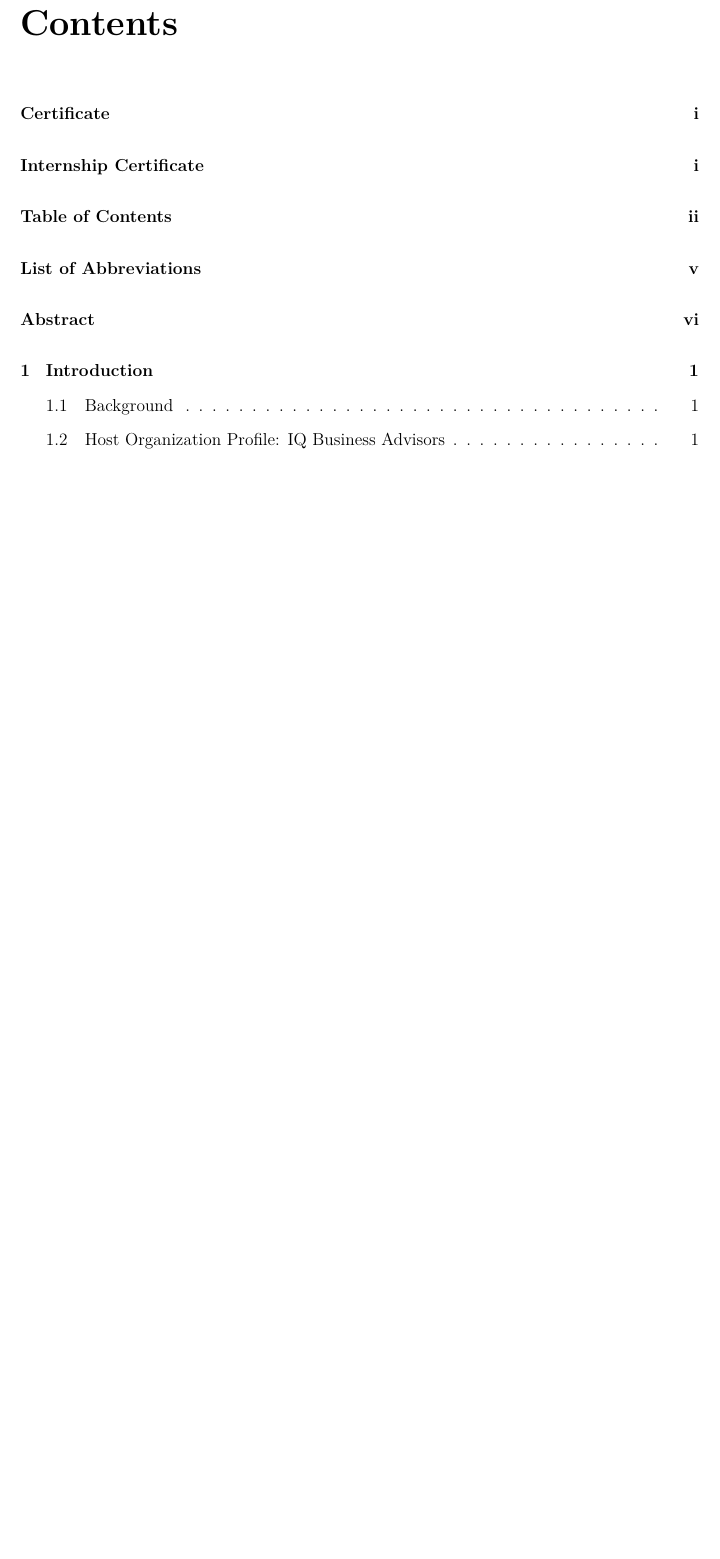
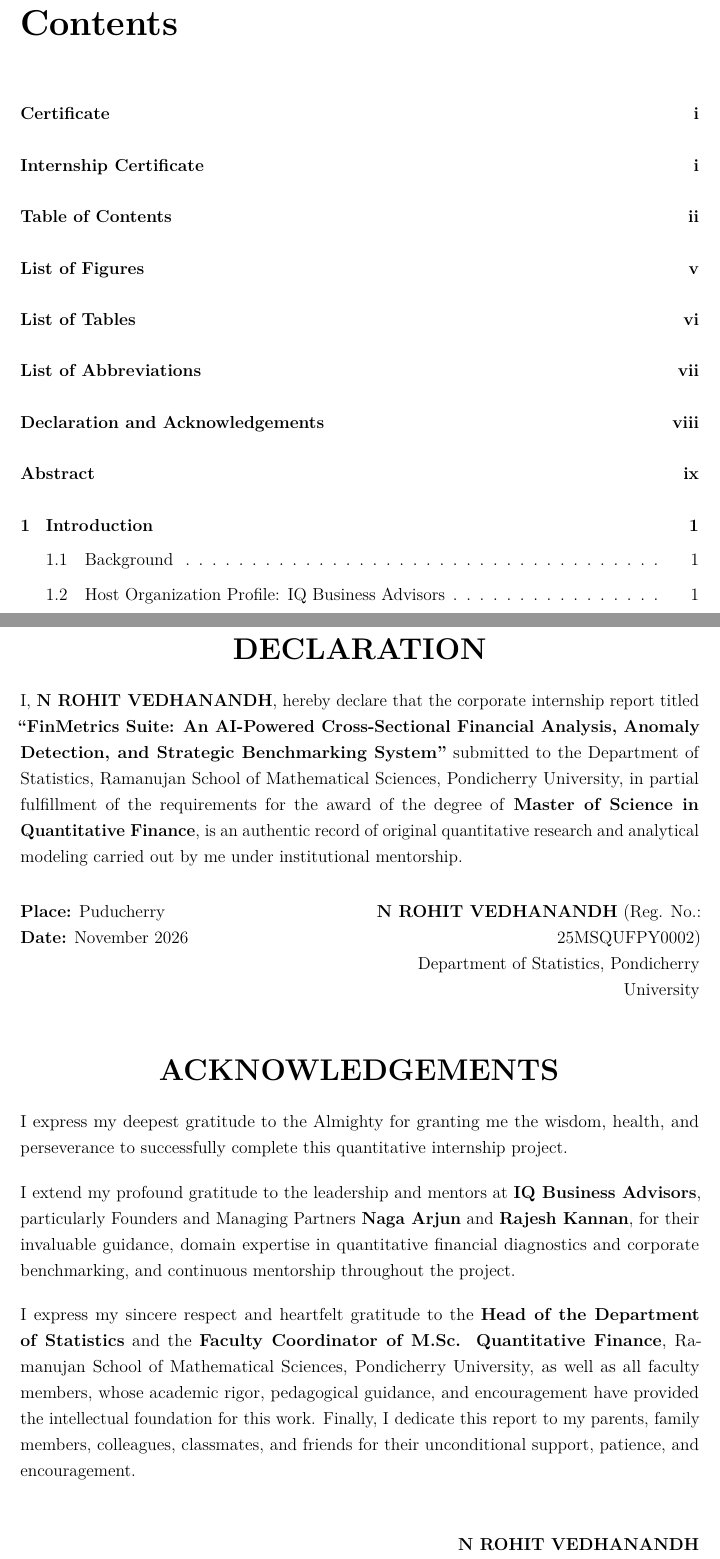
Before and after one commit to hi1r0/finmetrics-PU, a LaTeX thesis (Report/main.tex): part of page 3 of 38 before the commit and two parts of pages 3 and 9 of 41 after it, the two joined at a grey line, cut so that both start at the same text, the shorter picture padded with empty space. Compiled offline with pdfLaTeX.

Commit message:
feat(report): add List of Figures, List of Tables, and Declaration & Acknowledgements page

```diff
--- a/Report/main.tex
+++ b/Report/main.tex
@@ -230,6 +244,56 @@ Certified to be the bonafide record of work done in \textbf{MSQF 534: Corporate
         \bottomrule
     \end{tabular}
 \end{center}
+
+% =========================================================
+% DECLARATION & ACKNOWLEDGEMENTS
+% =========================================================
+\newpage
+\thispagestyle{plain}
+\phantomsection
+\addcontentsline{toc}{chapter}{Declaration and Acknowledgements}
+
+\begin{center}
+    \textbf{\LARGE DECLARATION} \\[0.5cm]
+\end{center}
+
+\noindent
+I, \textbf{N ROHIT VEDHANANDH}, hereby declare that the corporate internship report titled \textbf{“FinMetrics Suite: An AI-Powered Cross-Sectional Financial Analysis, Anomaly Detection, and Strategic Benchmarking System”} submitted to the Department of Statistics, Ramanujan School of Mathematical Sciences, Pondicherry University, in partial fulfillment of the requirements for the award of the degree of \textbf{Master of Science in Quantitative Finance}, is an authentic record of original quantitative research and analytical modeling carried out by me under institutional mentorship.
+
+\vspace{0.5cm}
+\noindent
+\begin{minipage}[t]{0.45\textwidth}
+    \textbf{Place:} Puducherry \\
+    \textbf{Date:} November 2026
+\end{minipage}
+\hfill
+\begin{minipage}[t]{0.52\textwidth}
+    \begin{flushright}
+        \textbf{N ROHIT VEDHANANDH} (Reg. No.: 25MSQUFPY0002) \\
+        Department of Statistics, Pondicherry University
+    \end{flushright}
+\end{minipage}
+
+\vspace{0.8cm}
+\begin{center}
+    \textbf{\LARGE ACKNOWLEDGEMENTS} \\[0.5cm]
+\end{center}
+
+\noindent
+I express my deepest gratitude to the Almighty for granting me the wisdom, health, and perseverance to successfully complete this quantitative internship project.
+
+\vspace{0.25cm}
+\noindent
+I extend my profound gratitude to the leadership and mentors at \textbf{IQ Business Advisors}, particularly Founders and Managing Partners \textbf{Naga Arjun} and \textbf{Rajesh Kannan}, for their invaluable guidance, domain expertise in quantitative financial diagnostics and corporate benchmarking, and continuous mentorship throughout the project.
+
+\vspace{0.25cm}
+\noindent
+I express my sincere respect and heartfelt gratitude to the \textbf{Head of the Department of Statistics} and the \textbf{Faculty Coordinator of M.Sc. Quantitative Finance}, Ramanujan School of Mathematical Sciences, Pondicherry University, as well as all faculty members, whose academic rigor, pedagogical guidance, and encouragement have provided the intellectual foundation for this work. Finally, I dedicate this report to my parents, family members, colleagues, classmates, and friends for their unconditional support, patience, and encouragement.
+
+\vspace{0.5cm}
+\begin{flushright}
+    \textbf{N ROHIT VEDHANANDH}
+\end{flushright}
 
 % =========================================================
 % ABSTRACT
```
Also changed, not shown: Report/main.tex (14 more changed lines), 6 other files.
